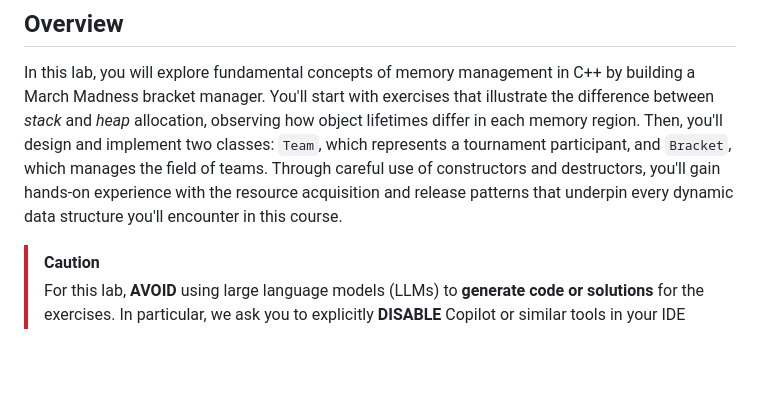
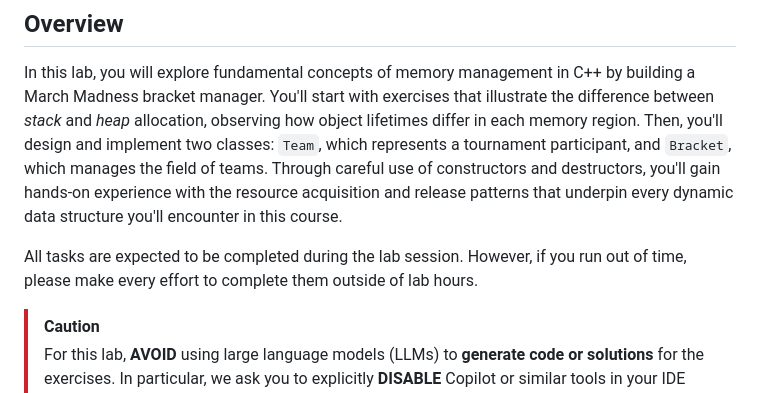
Before and after one commit to URI-CSC/212-spring-2026, a Markdown page: labs/lab-02/readme.md, the part around the change. GitHub-like rendering; blank space fills up the shorter version.

```diff
--- a/labs/lab-02/readme.md
+++ b/labs/lab-02/readme.md
@@ -3,6 +3,8 @@
 ## Overview
 
 In this lab, you will explore fundamental concepts of memory management in C++ by building a March Madness bracket manager. You'll start with exercises that illustrate the difference between *stack* and *heap* allocation, observing how object lifetimes differ in each memory region. Then, you'll design and implement two classes: `Team`, which represents a tournament participant, and `Bracket`, which manages the field of teams. Through careful use of constructors and destructors, you'll gain hands-on experience with the resource acquisition and release patterns that underpin every dynamic data structure you'll encounter in this course.
+
+All tasks are expected to be completed during the lab session. However, if you run out of time, please make every effort to complete them outside of lab hours.
 
 > [!CAUTION]
 > For this lab, **AVOID** using large language models (LLMs) to **generate code or solutions** for the exercises. In particular, we ask you to explicitly **DISABLE** Copilot or similar tools in your IDE while working on this lab. You may ask specific questions to LLMs about concepts or language features/syntax, but we strongly discourage using LLMs to write code for you.
```
